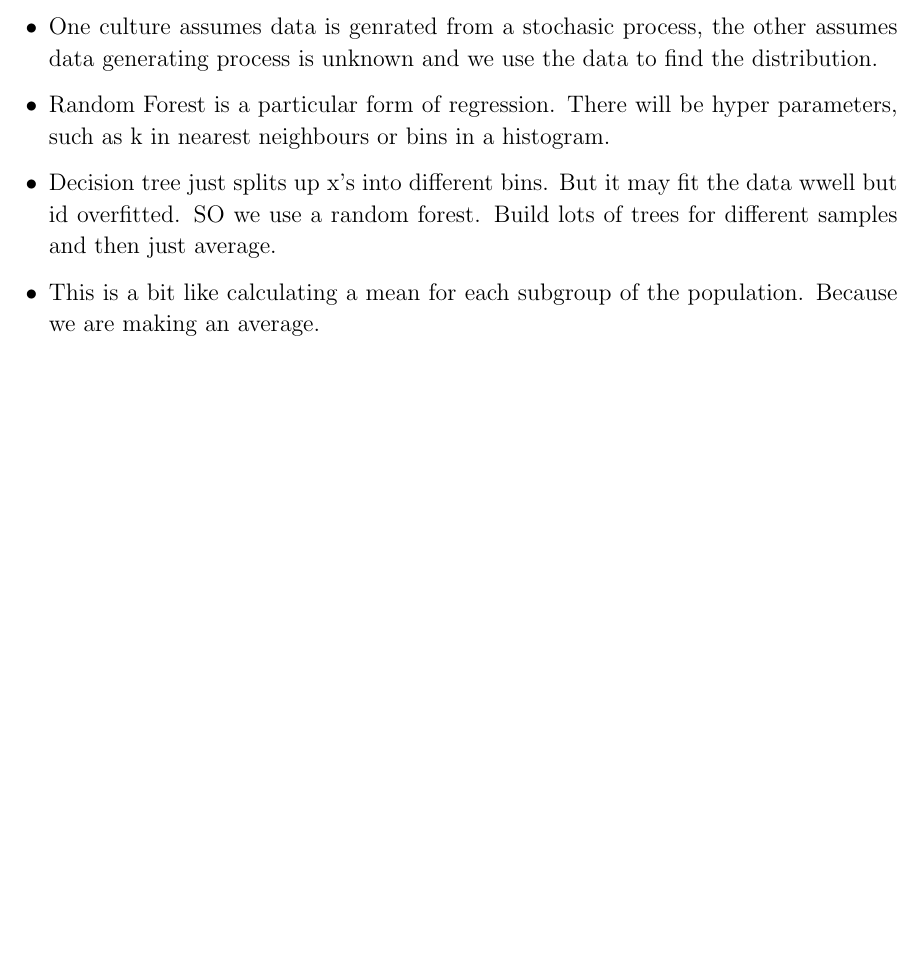
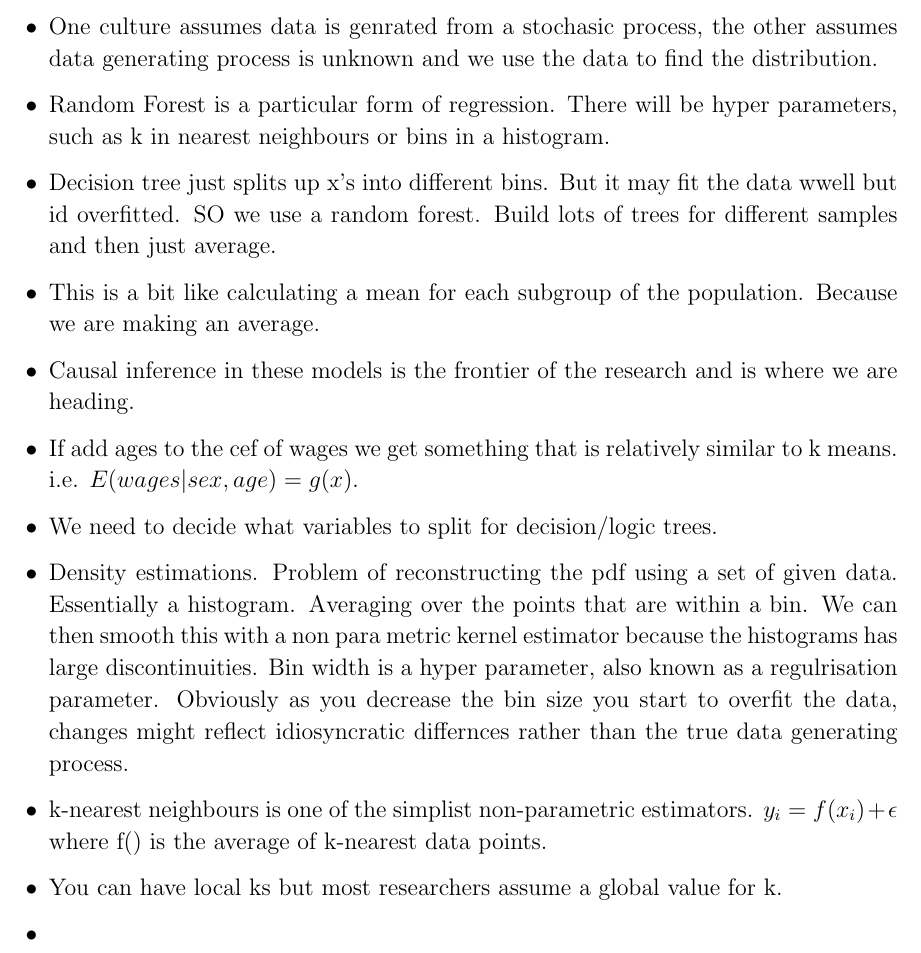
Before and after one commit to tobbobl-w/r301b-notes, a LaTeX document (Lecture notes.tex): part of page 10 of 10, cut so that both start at the same text, the shorter picture padded with empty space. Compiled offline with pdfLaTeX.

Commit message:
Last lecture
machine learning lecture

```diff
--- a/Lecture notes.tex
+++ b/Lecture notes.tex
@@ -276,9 +276,25 @@
 
       \item Decision tree just splits up x's into different bins. But it may fit the data wwell but id overfitted.
             SO we use a random forest. Build lots of trees for different samples and then just average.
-
       \item This is a bit like calculating a mean for each subgroup of the population. Because we are making
             an average.
+
+      \item Causal inference in these models is the frontier of the research and is where we are heading.
+      \item If add ages to the cef of wages we get something that is relatively similar to k means. i.e. $E(wages |sex, age) = g(x)$.
+      \item We need to decide what variables to split for decision/logic trees.
+      \item Density estimations. Problem of reconstructing the pdf using a set of given data.
+            Essentially a histogram. Averaging over the points that are within a bin.
+            We can then smooth this with a non para metric kernel estimator because the histograms has large discontinuities.
+            Bin width is a hyper parameter, also known as a regulrisation parameter.
+            Obviously as you decrease the bin size you start to overfit the data, changes might reflect idiosyncratic differnces rather than the true
+            data generating process.
+
+      \item k-nearest neighbours is one of the simplist non-parametric estimators.
+            $y_{i}= f(x_{i}) + \epsilon$ where f() is the average of k-nearest data points.
+
+      \item You can have local ks but most researchers assume a global value for k.
+      \item
+
 \end{itemize}
 
 \end{document}
```
Also changed, not shown: Lecture notes.pdf.
